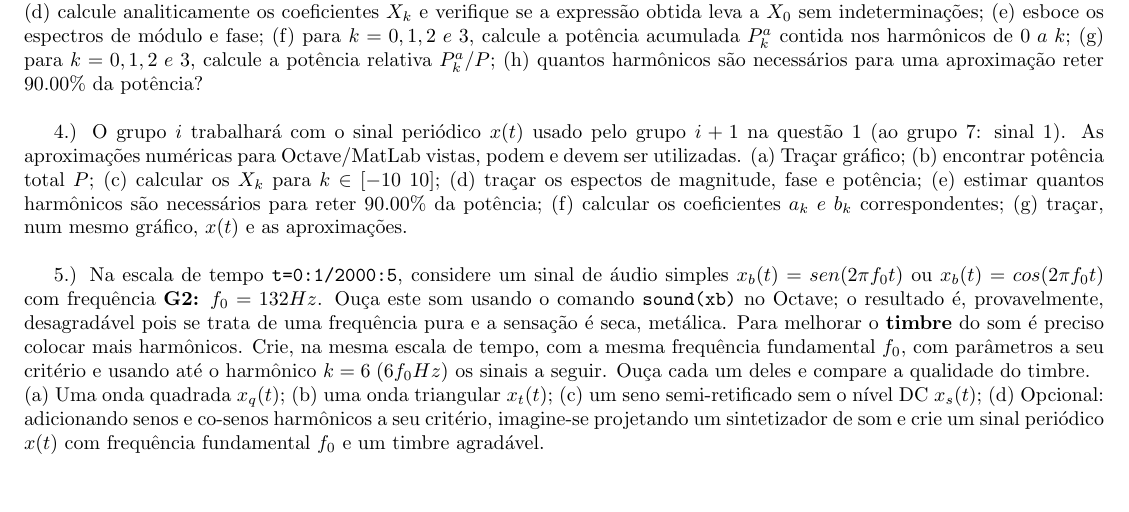
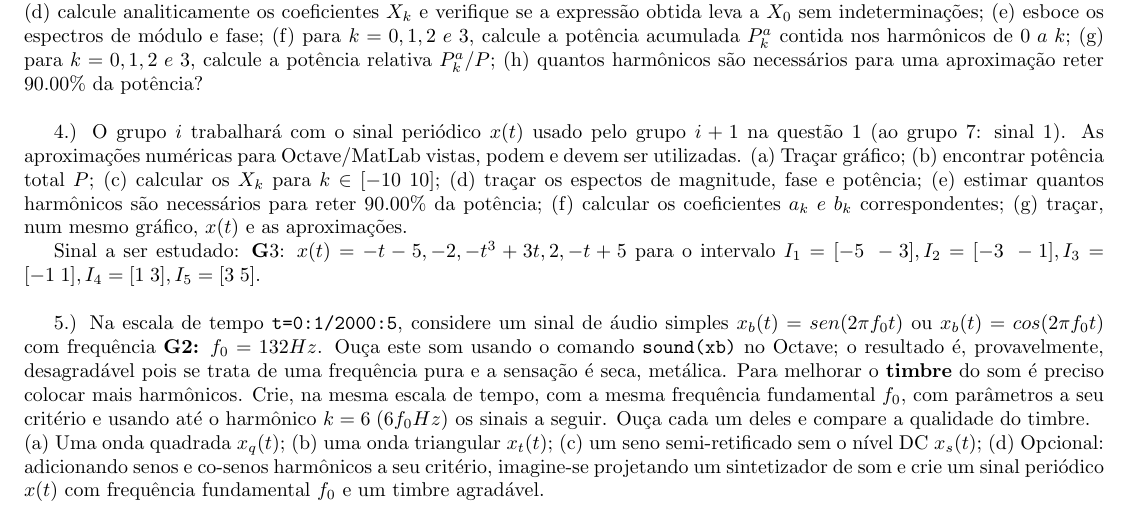
Before and after one commit to mhscardoso/Sig.Sistems, a LaTeX document (Trabalho 1/main.tex): part of page 4 of 4, cut so that both start at the same text, the shorter picture padded with empty space. Compiled offline with pdfLaTeX.

Commit message:
Add in 4

```diff
--- a/Trabalho 1/main.tex
+++ b/Trabalho 1/main.tex
@@ -162,6 +162,8 @@ Do gráfico, nota-se que este sinal não é periódico. As distâncias entre as
 (f) calcular os coeficientes $a_{k}\;e\;b_{k}$ correspondentes;
 (g) traçar, num mesmo gráfico, $x(t)$ e as aproximações.
 
+Sinal a ser estudado: {\textbf G3}: $x(t) = -t - 5, -2, -t^3 + 3t, 2, -t + 5$ para o intervalo $I_{1} = [-5\;-3], I_{2} = [-3\;-1], I_{3} = [-1\;1], I_{4} = [1\;3], I_{5} = [3\;5]$.
+
 \vspace{\baselineskip}
 
 5.) Na escala de tempo {\tt t=0:1/2000:5}, considere um sinal de áudio simples $x_{b}(t) = sen(2 \pi f_{0}t)$ ou $x_{b}(t) = cos(2 \pi f_{0}t)$ com frequência \textbf{G2:} $f_{0} = 132Hz$. Ouça este som usando o comando {\tt sound(xb)} no Octave; o resultado é, provavelmente, desagradável pois se trata de uma frequência pura e a sensação é seca, metálica. Para melhorar o \textbf{timbre} do som é preciso colocar mais harmônicos. Crie, na mesma escala de tempo, com a mesma frequência fundamental $f_{0}$, com parâmetros a seu critério e usando até o harmônico $k = 6\;(6f_{0}Hz)$ os sinais a seguir. Ouça cada um deles e compare a qualidade do timbre.\\
```
Also changed, not shown: Trabalho 1/main.pdf.
